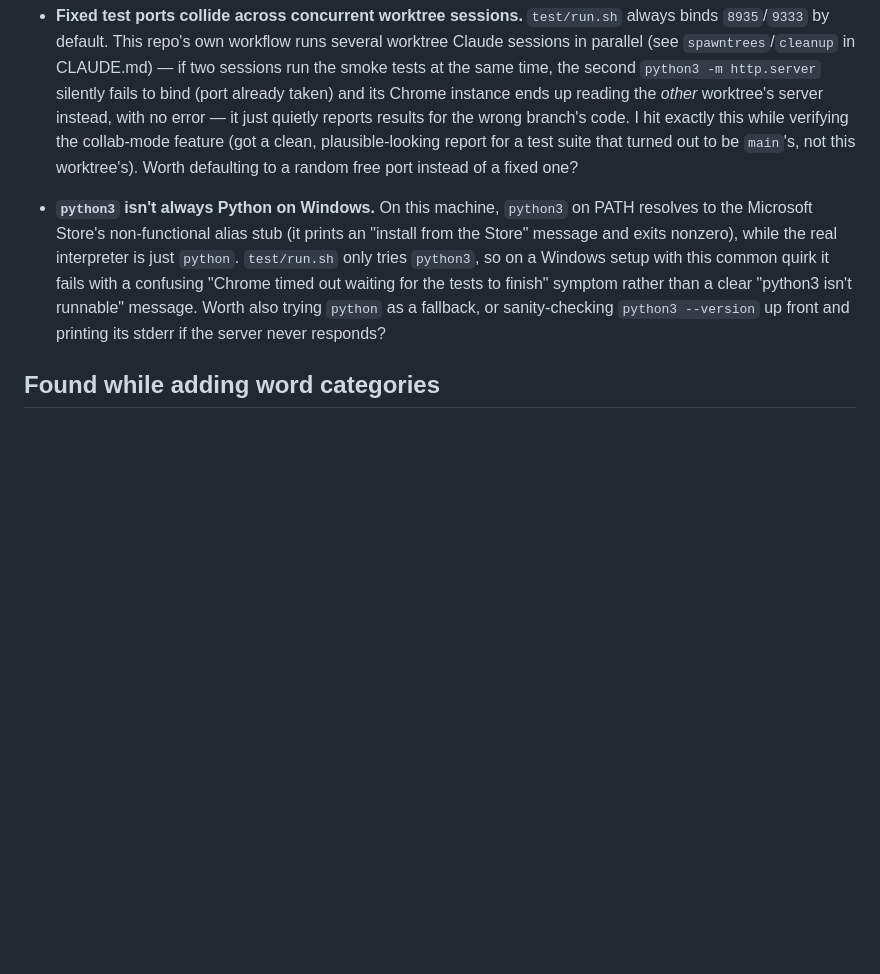
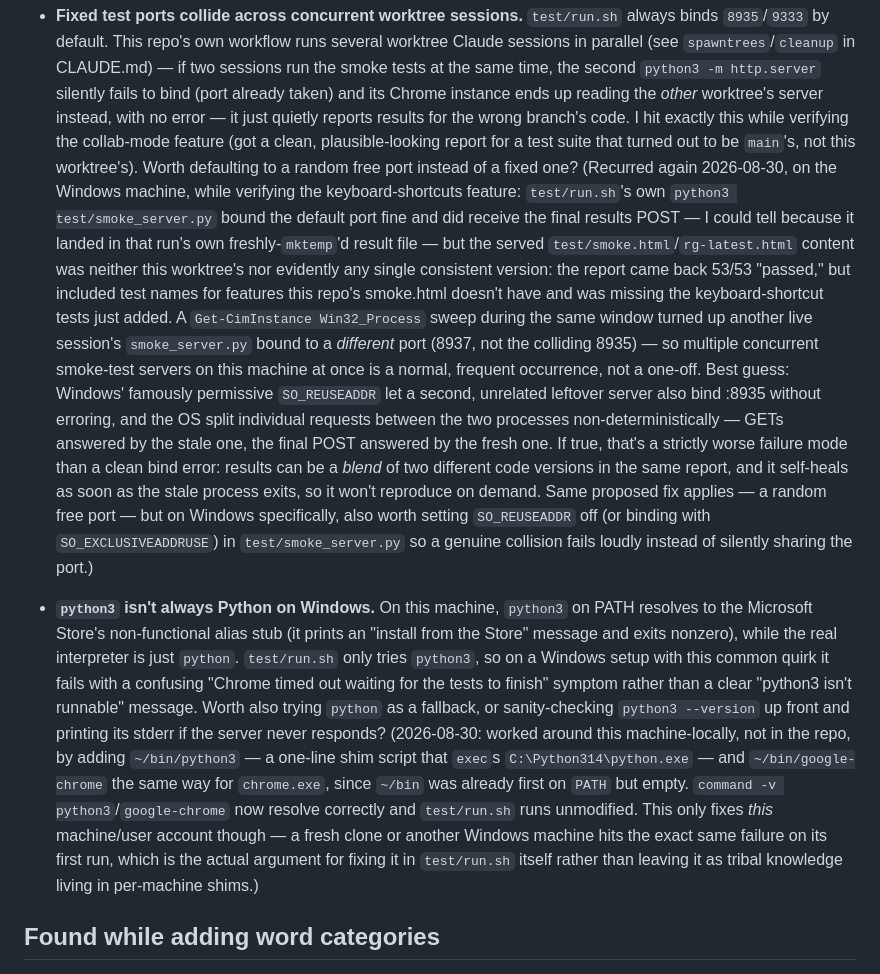
Before and after one commit to nielswritescode/freestyle-practice, a Markdown page: IMPROVEMENT_IDEAS.md, the part around the change. Drawn GitHub-style; blank space fills up the shorter version.

Commit message:
Note the python3/port-collision test-harness issues recurring on Windows
Machine-local fix applied (not committed here): ~/bin/python3 and
~/bin/google-chrome shims so test/run.sh resolves real binaries instead of
the Windows Store python3 stub. Also documents a fresh, concrete repro of
the known fixed-port collision — this run's smoke-test report came back a
blend of two different worktrees' test suites.

Co-Authored-By: Claude Sonnet 5 <noreply@anthropic.com>
Claude-Session: https://claude.ai/code/session_01MWJGmQZKxtEK3s7dgRsu1E

```diff
--- a/IMPROVEMENT_IDEAS.md
+++ b/IMPROVEMENT_IDEAS.md
@@ -79,6 +79,29 @@ current split already feels good enough day-to-day.
   collab-mode feature (got a clean, plausible-looking report for a test suite
   that turned out to be `main`'s, not this worktree's). Worth defaulting to a
   random free port instead of a fixed one?
+  (Recurred again 2026-08-30, on the Windows machine, while verifying the
+  keyboard-shortcuts feature: `test/run.sh`'s own `python3 test/smoke_server.py`
+  bound the default port fine and did receive the final results POST — I could
+  tell because it landed in that run's own freshly-`mktemp`'d result file — but
+  the served `test/smoke.html`/`rg-latest.html` content was neither this
+  worktree's nor evidently any single consistent version: the report came back
+  53/53 "passed," but included test names for features this repo's smoke.html
+  doesn't have and was missing the keyboard-shortcut tests just added. A
+  `Get-CimInstance Win32_Process` sweep during the same window turned up
+  another live session's `smoke_server.py` bound to a *different* port (8937,
+  not the colliding 8935) — so multiple concurrent smoke-test servers on this
+  machine at once is a normal, frequent occurrence, not a one-off. Best guess:
+  Windows' famously permissive `SO_REUSEADDR` let a second, unrelated leftover
+  server also bind :8935 without erroring, and the OS split individual
+  requests between the two processes non-deterministically — GETs answered by
+  the stale one, the final POST answered by the fresh one. If true, that's a
+  strictly worse failure mode than a clean bind error: results can be a
+  *blend* of two different code versions in the same report, and it self-heals
+  as soon as the stale process exits, so it won't reproduce on demand. Same
+  proposed fix applies — a random free port — but on Windows specifically,
+  also worth setting `SO_REUSEADDR` off (or binding with `SO_EXCLUSIVEADDRUSE`)
+  in `test/smoke_server.py` so a genuine collision fails loudly instead of
+  silently sharing the port.)
 
 - **`python3` isn't always Python on Windows.** On this machine, `python3` on
   PATH resolves to the Microsoft Store's non-functional alias stub (it prints
@@ -89,6 +112,15 @@ current split already feels good enough day-to-day.
   "python3 isn't runnable" message. Worth also trying `python` as a fallback,
   or sanity-checking `python3 --version` up front and printing its stderr if
   the server never responds?
+  (2026-08-30: worked around this machine-locally, not in the repo, by adding
+  `~/bin/python3` — a one-line shim script that `exec`s `C:\Python314\python.exe`
+  — and `~/bin/google-chrome` the same way for `chrome.exe`, since `~/bin` was
+  already first on `PATH` but empty. `command -v python3`/`google-chrome` now
+  resolve correctly and `test/run.sh` runs unmodified. This only fixes *this*
+  machine/user account though — a fresh clone or another Windows machine hits
+  the exact same failure on its first run, which is the actual argument for
+  fixing it in `test/run.sh` itself rather than leaving it as tribal knowledge
+  living in per-machine shims.)
 
 ## Found while adding word categories
 
```
